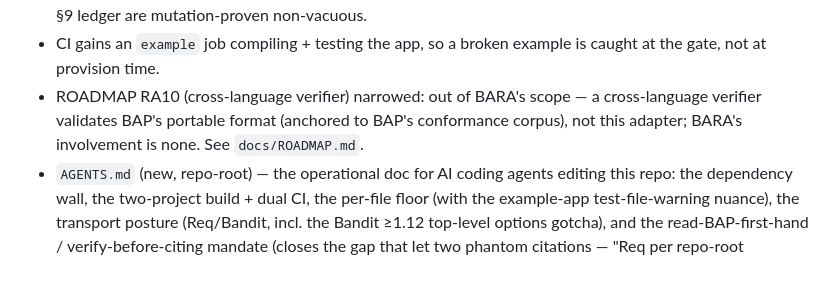
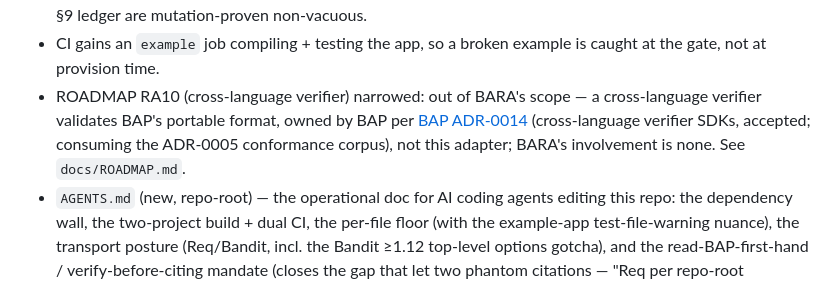
Before and after one commit to baselabs/bounded_authority_report_adapter, a Markdown page: CHANGELOG.md, the part around the change. GitHub-like rendering.

```diff
--- a/CHANGELOG.md
+++ b/CHANGELOG.md
@@ -143,8 +143,9 @@ minor bumps (pre-1.0 freedom per SemVer).
 - CI gains an `example` job compiling + testing the app, so a broken example is caught at the
   gate, not at provision time.
 - ROADMAP RA10 (cross-language verifier) narrowed: out of BARA's scope — a cross-language
-  verifier validates BAP's portable format (anchored to BAP's conformance corpus), not this
-  adapter; BARA's involvement is none. See `docs/ROADMAP.md`.
+  verifier validates BAP's portable format, owned by BAP per [BAP ADR-0014](https://github.com/baselabs/bounded_authority_protocol/blob/main/docs/adr/0014-cross-language-verifier-sdks.md)
+  (cross-language verifier SDKs, accepted; consuming the ADR-0005 conformance corpus), not
+  this adapter; BARA's involvement is none. See `docs/ROADMAP.md`.
 - `AGENTS.md` (new, repo-root) — the operational doc for AI coding agents editing this repo:
   the dependency wall, the two-project build + dual CI, the per-file floor (with the example-app
   test-file-warning nuance), the transport posture (Req/Bandit, incl. the Bandit ≥1.12 top-level
```
Also changed, not shown: AGENTS.md (+25 -5 lines), docs/ROADMAP.md (+1 -1 lines).
